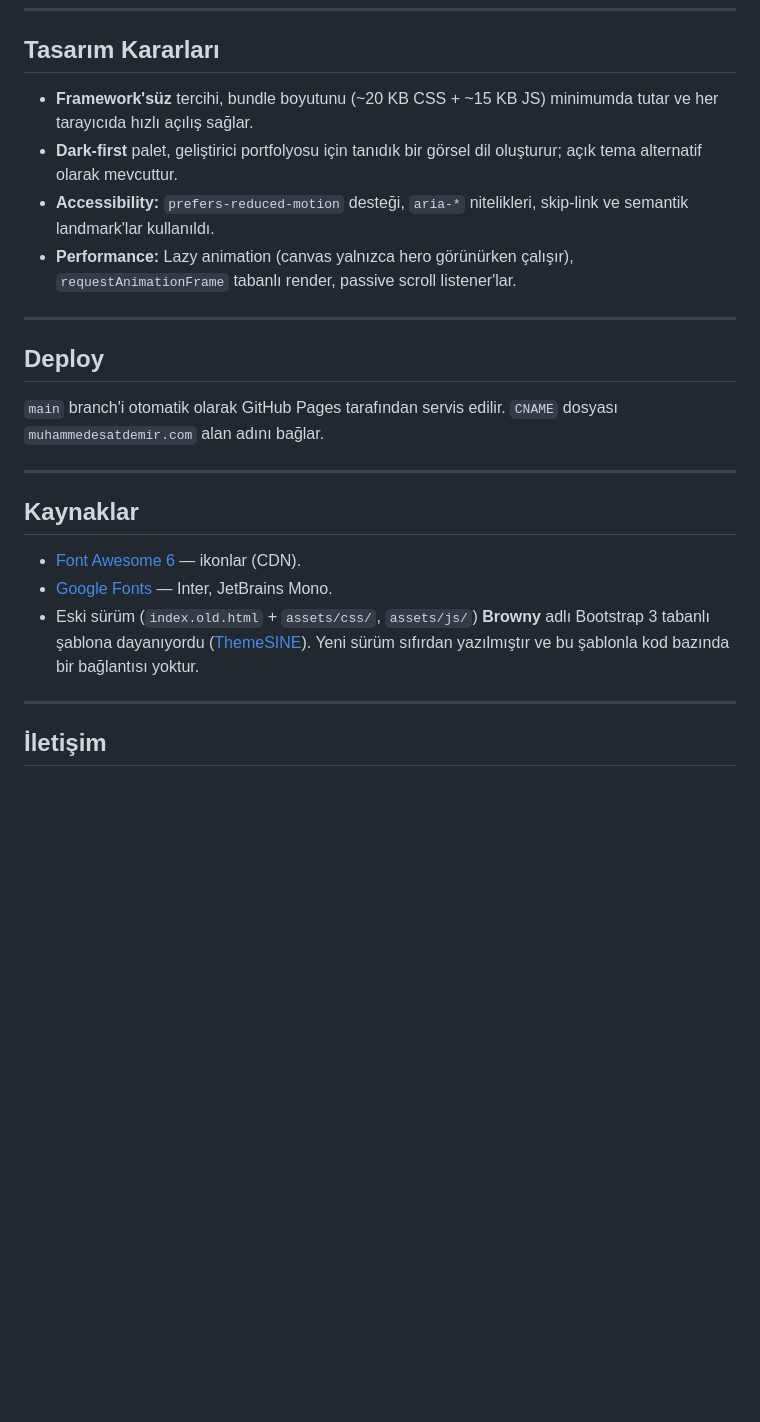
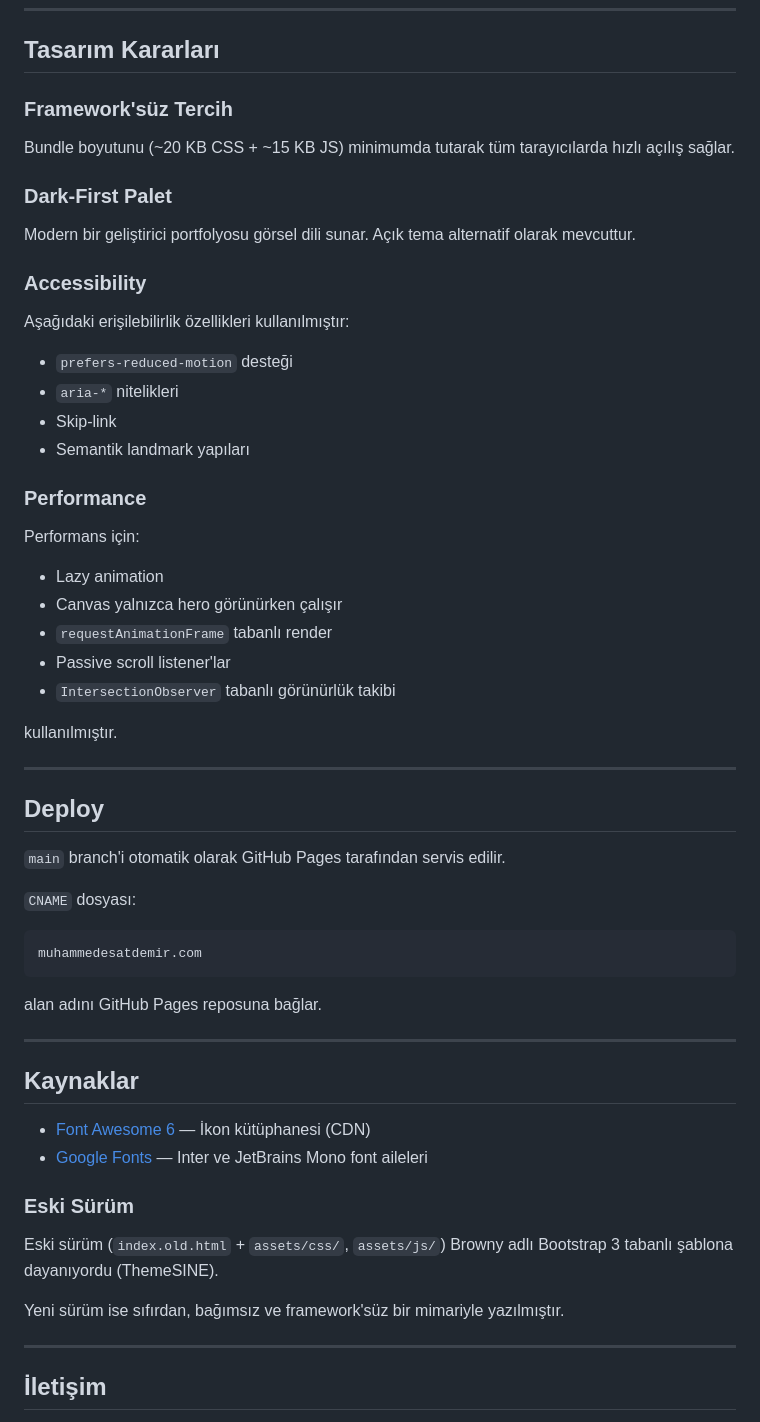
Before and after one commit to muhammedesatdemir/web-sitem, a Markdown page: README.md, the part around one of its changes. GitHub-like rendering; blank space fills up the shorter version.

````diff
--- a/README.md
+++ b/README.md
@@ -117,31 +150,61 @@ Sayfa yüklendiğinde ve dil butonu tıklandığında `applyI18n(lang)` çalış
 
 ## Tasarım Kararları
 
-- **Framework'süz** tercihi, bundle boyutunu (~20 KB CSS + ~15 KB JS) minimumda
-  tutar ve her tarayıcıda hızlı açılış sağlar.
-- **Dark-first** palet, geliştirici portfolyosu için tanıdık bir görsel dil
-  oluşturur; açık tema alternatif olarak mevcuttur.
-- **Accessibility:** `prefers-reduced-motion` desteği, `aria-*` nitelikleri,
-  skip-link ve semantik landmark'lar kullanıldı.
-- **Performance:** Lazy animation (canvas yalnızca hero görünürken çalışır),
-  `requestAnimationFrame` tabanlı render, passive scroll listener'lar.
+### Framework'süz Tercih
+
+Bundle boyutunu (~20 KB CSS + ~15 KB JS) minimumda tutarak tüm tarayıcılarda hızlı açılış sağlar.
+
+### Dark-First Palet
+
+Modern bir geliştirici portfolyosu görsel dili sunar. Açık tema alternatif olarak mevcuttur.
+
+### Accessibility
+
+Aşağıdaki erişilebilirlik özellikleri kullanılmıştır:
+
+* `prefers-reduced-motion` desteği
+* `aria-*` nitelikleri
+* Skip-link
+* Semantik landmark yapıları
+
+### Performance
+
+Performans için:
+
+* Lazy animation
+* Canvas yalnızca hero görünürken çalışır
+* `requestAnimationFrame` tabanlı render
+* Passive scroll listener'lar
+* `IntersectionObserver` tabanlı görünürlük takibi
+
+kullanılmıştır.
 
 ---
 
 ## Deploy
 
 `main` branch'i otomatik olarak GitHub Pages tarafından servis edilir.
-`CNAME` dosyası `muhammedesatdemir.com` alan adını bağlar.
+
+`CNAME` dosyası:
+
+```text
+muhammedesatdemir.com
+```
+
+alan adını GitHub Pages reposuna bağlar.
 
 ---
 
 ## Kaynaklar
 
-- [Font Awesome 6](https://fontawesome.com/) — ikonlar (CDN).
-- [Google Fonts](https://fonts.google.com/) — Inter, JetBrains Mono.
-- Eski sürüm (`index.old.html` + `assets/css/`, `assets/js/`) **Browny** adlı
-  Bootstrap 3 tabanlı şablona dayanıyordu ([ThemeSINE](https://www.themesine.com/)).
-  Yeni sürüm sıfırdan yazılmıştır ve bu şablonla kod bazında bir bağlantısı yoktur.
+* [Font Awesome 6](https://fontawesome.com/) — İkon kütüphanesi (CDN)
+* [Google Fonts](https://fonts.google.com/) — Inter ve JetBrains Mono font aileleri
+
+### Eski Sürüm
+
+Eski sürüm (`index.old.html` + `assets/css/`, `assets/js/`) Browny adlı Bootstrap 3 tabanlı şablona dayanıyordu (ThemeSINE).
+
+Yeni sürüm ise sıfırdan, bağımsız ve framework'süz bir mimariyle yazılmıştır.
 
 ---
 
````
Also changed, not shown: other parts of README.md (+101 -71 lines).
